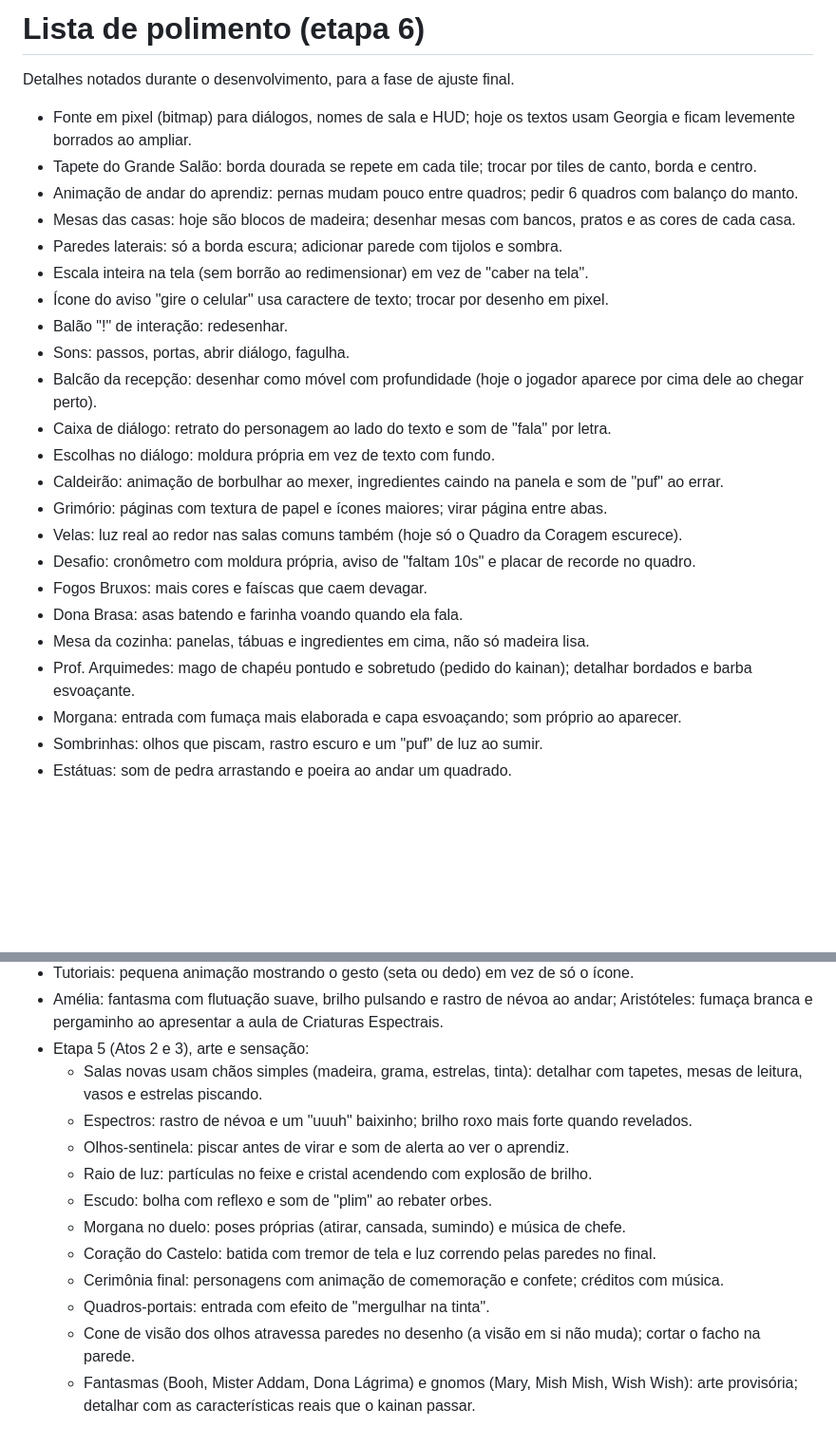
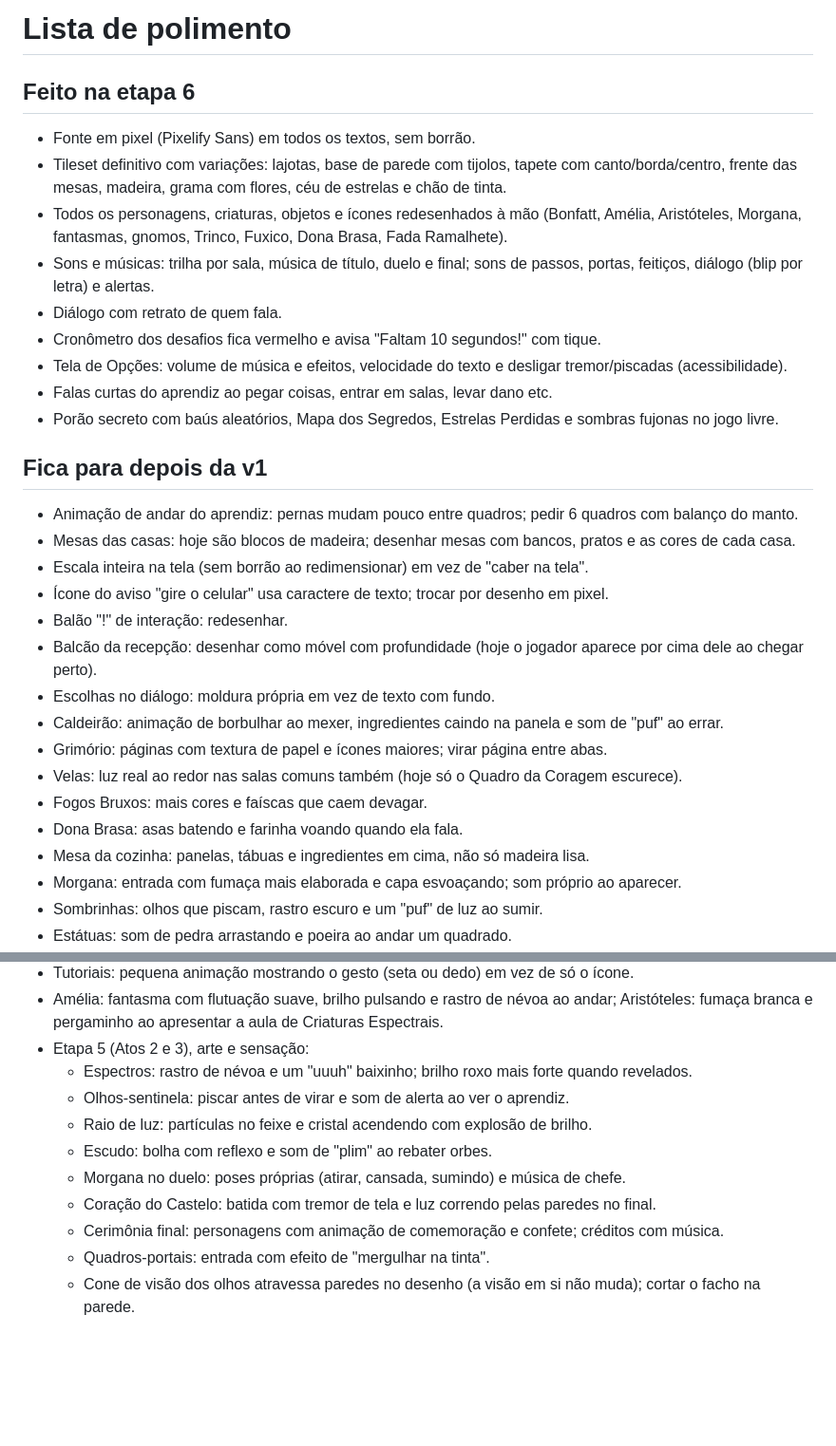
Before and after one commit to kainan0206jaderson-dotcom/O-Segredo-do-Castelo, a Markdown page: POLIMENTO.md, 2 parts joined by grey strips. Shown at 95% size. GitHub-like rendering; blank space fills up the shorter version.

Commit message:
Etapa 6: lista de polimento atualizada
Co-Authored-By: Claude Opus 5.5 <noreply@anthropic.com>
Claude-Session: https://claude.ai/code/session_01UttcYQudG1MFFfe2uuKP6L

```diff
--- a/POLIMENTO.md
+++ b/POLIMENTO.md
@@ -1,27 +1,32 @@
-# Lista de polimento (etapa 6)
+# Lista de polimento
 
-Detalhes notados durante o desenvolvimento, para a fase de ajuste final.
+## Feito na etapa 6
 
-- Fonte em pixel (bitmap) para diálogos, nomes de sala e HUD; hoje os textos usam Georgia e ficam levemente borrados ao ampliar.
-- Tapete do Grande Salão: borda dourada se repete em cada tile; trocar por tiles de canto, borda e centro.
+- Fonte em pixel (Pixelify Sans) em todos os textos, sem borrão.
+- Tileset definitivo com variações: lajotas, base de parede com tijolos, tapete com canto/borda/centro, frente das mesas, madeira, grama com flores, céu de estrelas e chão de tinta.
+- Todos os personagens, criaturas, objetos e ícones redesenhados à mão (Bonfatt, Amélia, Aristóteles, Morgana, fantasmas, gnomos, Trinco, Fuxico, Dona Brasa, Fada Ramalhete).
+- Sons e músicas: trilha por sala, música de título, duelo e final; sons de passos, portas, feitiços, diálogo (blip por letra) e alertas.
+- Diálogo com retrato de quem fala.
+- Cronômetro dos desafios fica vermelho e avisa "Faltam 10 segundos!" com tique.
+- Tela de Opções: volume de música e efeitos, velocidade do texto e desligar tremor/piscadas (acessibilidade).
+- Falas curtas do aprendiz ao pegar coisas, entrar em salas, levar dano etc.
+- Porão secreto com baús aleatórios, Mapa dos Segredos, Estrelas Perdidas e sombras fujonas no jogo livre.
+
+## Fica para depois da v1
+
 - Animação de andar do aprendiz: pernas mudam pouco entre quadros; pedir 6 quadros com balanço do manto.
 - Mesas das casas: hoje são blocos de madeira; desenhar mesas com bancos, pratos e as cores de cada casa.
-- Paredes laterais: só a borda escura; adicionar parede com tijolos e sombra.
 - Escala inteira na tela (sem borrão ao redimensionar) em vez de "caber na tela".
 - Ícone do aviso "gire o celular" usa caractere de texto; trocar por desenho em pixel.
 - Balão "!" de interação: redesenhar.
-- Sons: passos, portas, abrir diálogo, fagulha.
 - Balcão da recepção: desenhar como móvel com profundidade (hoje o jogador aparece por cima dele ao chegar perto).
-- Caixa de diálogo: retrato do personagem ao lado do texto e som de "fala" por letra.
 - Escolhas no diálogo: moldura própria em vez de texto com fundo.
 - Caldeirão: animação de borbulhar ao mexer, ingredientes caindo na panela e som de "puf" ao errar.
 - Grimório: páginas com textura de papel e ícones maiores; virar página entre abas.
 - Velas: luz real ao redor nas salas comuns também (hoje só o Quadro da Coragem escurece).
-- Desafio: cronômetro com moldura própria, aviso de "faltam 10s" e placar de recorde no quadro.
 - Fogos Bruxos: mais cores e faíscas que caem devagar.
 - Dona Brasa: asas batendo e farinha voando quando ela fala.
 - Mesa da cozinha: panelas, tábuas e ingredientes em cima, não só madeira lisa.
-- Prof. Arquimedes: mago de chapéu pontudo e sobretudo (pedido do kainan); detalhar bordados e barba esvoaçante.
 - Morgana: entrada com fumaça mais elaborada e capa esvoaçando; som próprio ao aparecer.
 - Sombrinhas: olhos que piscam, rastro escuro e um "puf" de luz ao sumir.
 - Estátuas: som de pedra arrastando e poeira ao andar um quadrado.
@@ -33,7 +38,6 @@ Detalhes notados durante o desenvolvimento, para a fase de ajuste final.
 - Tutoriais: pequena animação mostrando o gesto (seta ou dedo) em vez de só o ícone.
 - Amélia: fantasma com flutuação suave, brilho pulsando e rastro de névoa ao andar; Aristóteles: fumaça branca e pergaminho ao apresentar a aula de Criaturas Espectrais.
 - Etapa 5 (Atos 2 e 3), arte e sensação:
-  - Salas novas usam chãos simples (madeira, grama, estrelas, tinta): detalhar com tapetes, mesas de leitura, vasos e estrelas piscando.
   - Espectros: rastro de névoa e um "uuuh" baixinho; brilho roxo mais forte quando revelados.
   - Olhos-sentinela: piscar antes de virar e som de alerta ao ver o aprendiz.
   - Raio de luz: partículas no feixe e cristal acendendo com explosão de brilho.
@@ -43,4 +47,3 @@ Detalhes notados durante o desenvolvimento, para a fase de ajuste final.
   - Cerimônia final: personagens com animação de comemoração e confete; créditos com música.
   - Quadros-portais: entrada com efeito de "mergulhar na tinta".
   - Cone de visão dos olhos atravessa paredes no desenho (a visão em si não muda); cortar o facho na parede.
-  - Fantasmas (Booh, Mister Addam, Dona Lágrima) e gnomos (Mary, Mish Mish, Wish Wish): arte provisória; detalhar com as características reais que o kainan passar.
```
